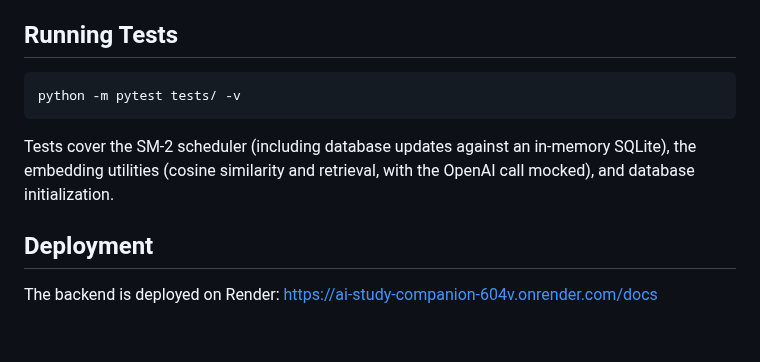
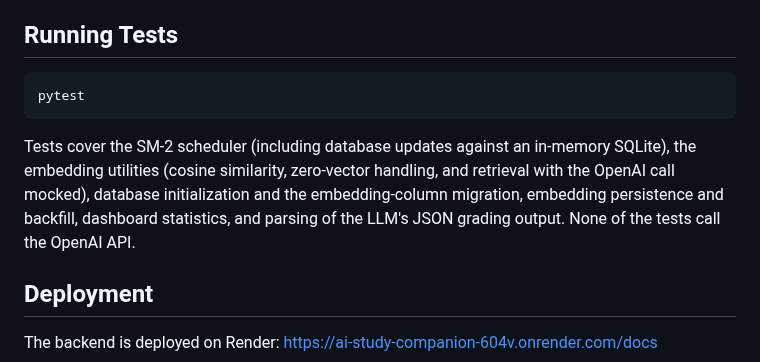
Before and after one commit to Fiona-7788/ai-study-companion, a Markdown page: README.md, the part around one of its changes. Drawn GitHub-style; blank space fills up the shorter version.

````diff
--- a/README.md
+++ b/README.md
@@ -73,10 +78,10 @@ The API docs are available at `http://127.0.0.1:8000/docs`.
 ## Running Tests
 
 ```bash
-python -m pytest tests/ -v
+pytest
 ```
 
-Tests cover the SM-2 scheduler (including database updates against an in-memory SQLite), the embedding utilities (cosine similarity and retrieval, with the OpenAI call mocked), and database initialization.
+Tests cover the SM-2 scheduler (including database updates against an in-memory SQLite), the embedding utilities (cosine similarity, zero-vector handling, and retrieval with the OpenAI call mocked), database initialization and the embedding-column migration, embedding persistence and backfill, dashboard statistics, and parsing of the LLM's JSON grading output. None of the tests call the OpenAI API.
 
 ## Deployment
 
````
Also changed, not shown: other parts of README.md (+28 -17 lines), docs/screenshots/dashboard.jpg (added), docs/screenshots/review-feedback.jpg (added).
